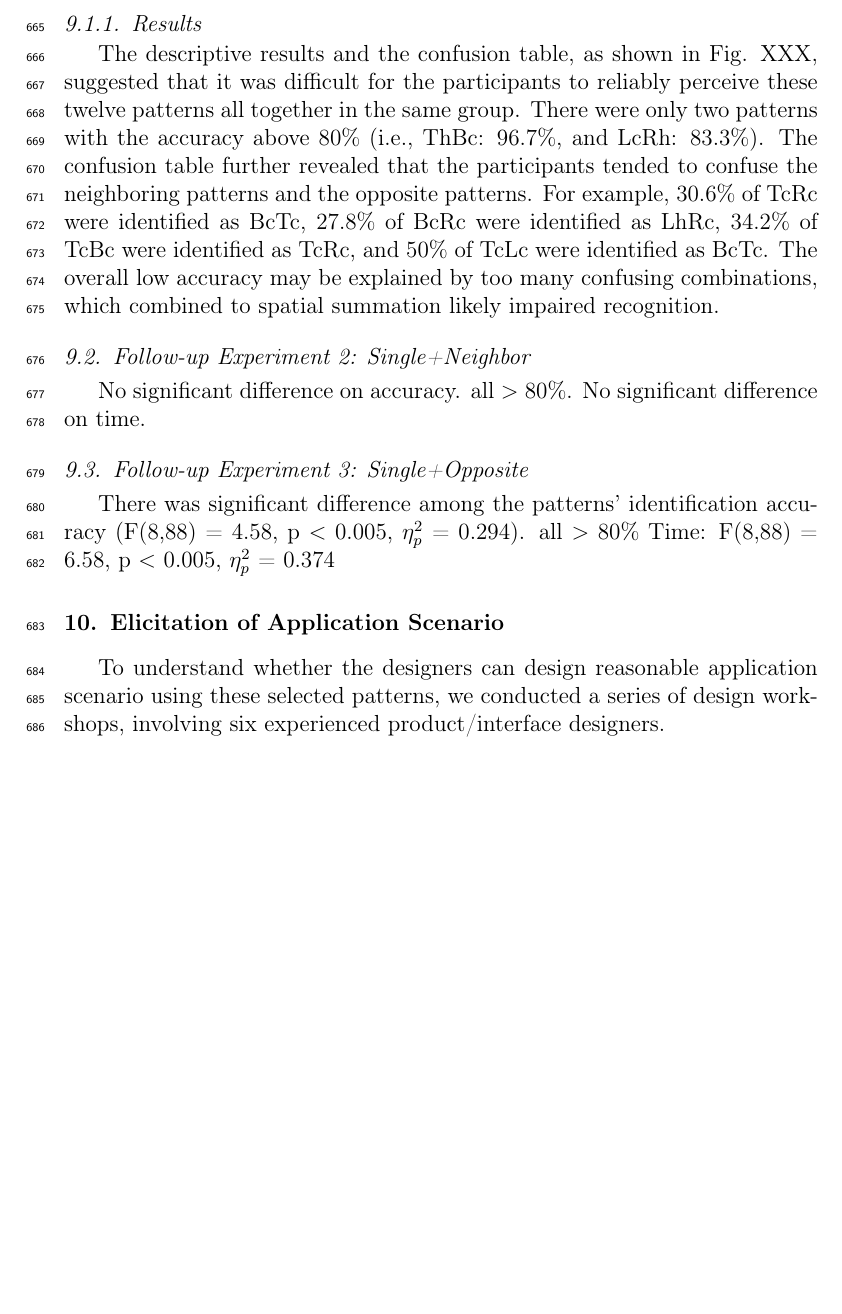
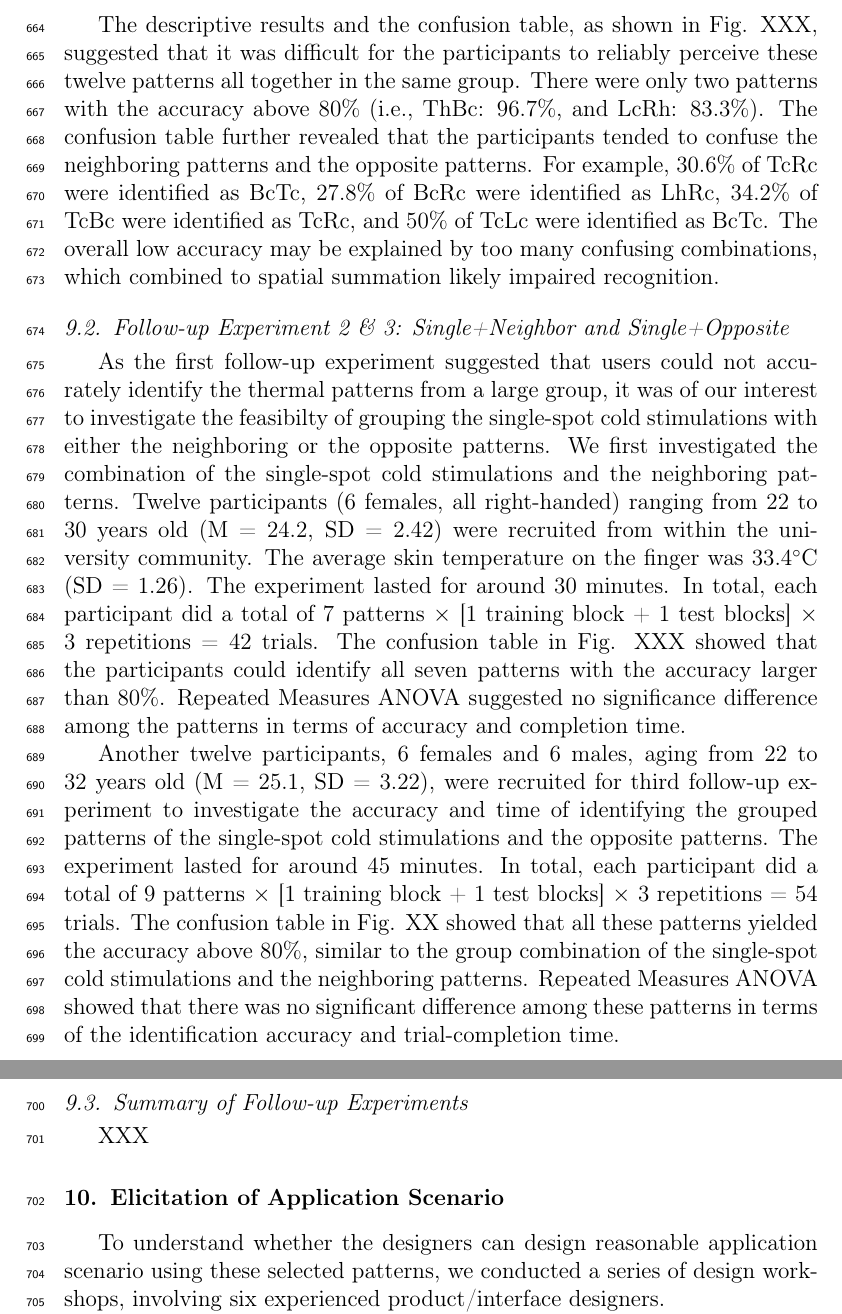
Before and after one commit to simonperrault/asoif, a LaTeX paper (elsarticle-template-num_simon_20180201.tex): part of page 25 of 38 before the commit and two parts of pages 25 and 26 of 38 after it, the two joined at a grey line, cut at the place of the change, the shorter picture padded with empty space. Compiled offline with pdfLaTeX.

Commit message:
Follow-up Exp

```diff
--- a/elsarticle-template-num_simon_20180201.tex
+++ b/elsarticle-template-num_simon_20180201.tex
@@ -610,4 +608,4 @@ Twelve participants (6 females, all right-handed) ranging from 22 to 30 years ol
-\subsubsection{Results}
+%\subsubsection{Results}
 The descriptive results and the confusion table, as shown in Fig. XXX, suggested that it was difficult for the participants to reliably perceive these twelve patterns all together in the same group. There were only two patterns with the accuracy above 80\% (i.e., ThBc: 96.7\%, and LcRh: 83.3\%). The confusion table further revealed that the participants tended to confuse the neighboring patterns and the opposite patterns. For example, 30.6\% of TcRc were identified as BcTc, 27.8\% of BcRc were identified as LhRc, 34.2\% of TcBc were identified as TcRc, and 50\% of TcLc were identified as BcTc.
 The overall low accuracy may be explained by too many confusing combinations, which combined to spatial summation likely impaired recognition.
 %[XXX: how do we explain? Too many confusing items?]
@@ -615,13 +613,15 @@ The overall low accuracy may be explained by too many confusing combinations, wh
 %Accuracy: F(11,121) = 6.03, p < 0.005, $\eta_p^2$ = 0.354
 %Time: F(11,121) = 3.43, p < 0.005, $\eta_p^2$ = 0.238
 
-\subsection{Follow-up Experiment 2: Single+Neighbor}
-No significant difference on accuracy. all $>$ 80\%.
-No significant difference on time.
+\subsection{Follow-up Experiment 2 \& 3: Single+Neighbor and Single+Opposite}
+As the first follow-up experiment suggested that users could not accurately identify the thermal patterns from a large group, it was of our interest to investigate the feasibilty of grouping the single-spot cold stimulations with either the neighboring or the opposite patterns. We first investigated the combination of the single-spot cold stimulations and the neighboring patterns. Twelve participants (6 females, all right-handed) ranging from 22 to 30 years old (M = 24.2, SD = 2.42) were recruited from within the university community. The average skin temperature on the finger was 33.4$^{\circ}$C (SD = 1.26). The experiment lasted for around 30 minutes. In total, each participant did a total of 7 patterns $\times$ [1 training block + 1 test blocks] $\times$ 3 repetitions = 42 trials.  The confusion table in Fig. XXX showed that the participants could identify all seven patterns with the accuracy larger than 80\%. Repeated Measures ANOVA suggested no significance difference among the patterns in terms of accuracy and completion time.
 
-\subsection{Follow-up Experiment 3: Single+Opposite}
-There was significant difference among the patterns' identification accuracy (F(8,88) = 4.58, p $<$ 0.005, $\eta_p^2$ = 0.294). all $>$ 80\%
-Time: F(8,88) = 6.58, p $<$ 0.005, $\eta_p^2$ = 0.374
+Another twelve participants, 6 females and 6 males, aging from 22 to 32 years old (M = 25.1, SD = 3.22), were recruited for third follow-up experiment to investigate the accuracy and time of identifying the grouped patterns of the single-spot cold stimulations and the opposite patterns. The experiment lasted for around 45 minutes. In total, each participant did a total of 9 patterns $\times$ [1 training block + 1 test blocks] $\times$ 3 repetitions = 54 trials. The confusion table in Fig. XX showed that all these patterns yielded the accuracy above 80\%, similar to the group combination of the single-spot cold stimulations and the neighboring patterns. Repeated Measures ANOVA showed that there was no significant difference among these patterns in terms of the identification accuracy and trial-completion time.
+%No significant difference on accuracy. all $>$ 80\%.
+%No significant difference on time.
+
+\subsection{Summary of Follow-up Experiments}
+XXX
 
 \section{Elicitation of Application Scenario}
 To understand whether the designers can design reasonable application scenario using these selected patterns, we conducted a series of design workshops, involving six experienced product/interface designers.
```
Also changed, not shown: elsarticle-template-num_simon_20180201.tex (4 more changed lines).
